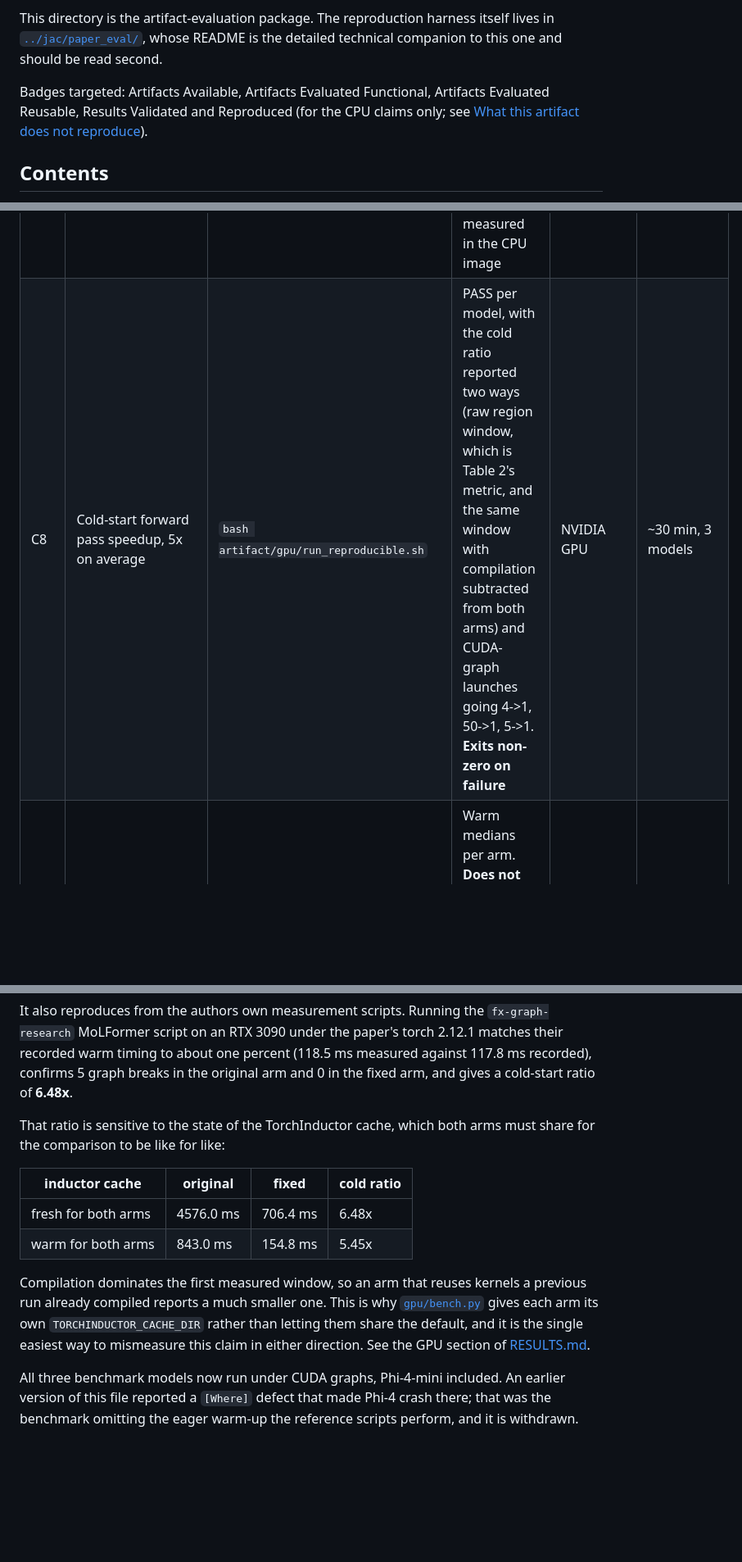
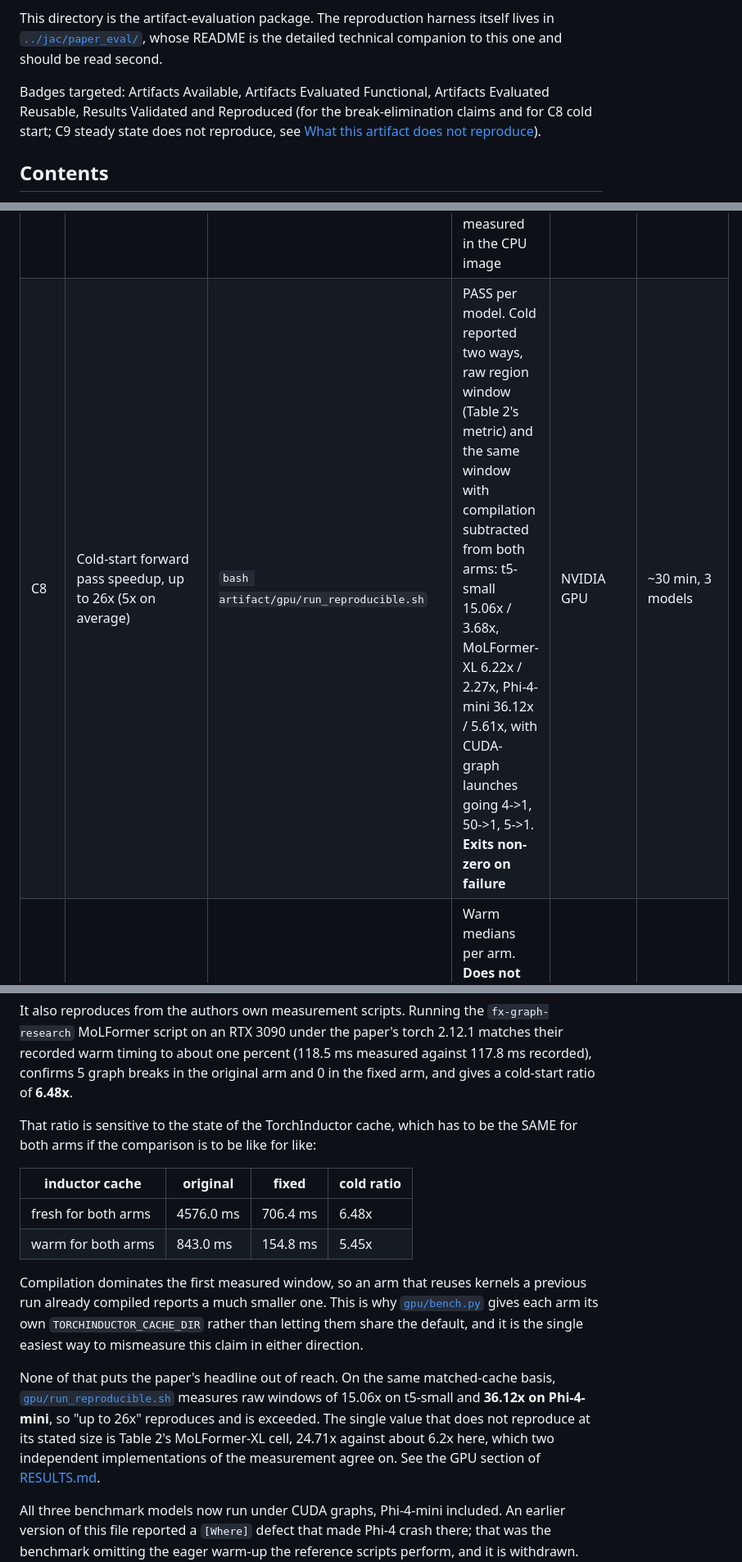
Before and after one commit to savini98/CGO_AE_GraphMend, a Markdown page: artifact/README.md, 3 parts joined by grey strips. Shown at 82% size. GitHub-like rendering; blank space fills up the shorter version.

```diff
--- a/artifact/README.md
+++ b/artifact/README.md
@@ -11,8 +11,9 @@ README is the detailed technical companion to this one and should be read
 second.
 
 Badges targeted: Artifacts Available, Artifacts Evaluated Functional, Artifacts
-Evaluated Reusable, Results Validated and Reproduced (for the CPU claims only;
-see [What this artifact does not reproduce](#what-this-artifact-does-not-reproduce)).
+Evaluated Reusable, Results Validated and Reproduced (for the break-elimination
+claims and for C8 cold start; C9 steady state does not reproduce, see
+[What this artifact does not reproduce](#what-this-artifact-does-not-reproduce)).
 
 ## Contents
 
@@ -186,7 +187,7 @@ relative to the repository root.
 | C5 | Table 2 rows that are correctly **not** fixed: longformer 40%, clap 0% | `PYTHONPATH=$PWD python -m paper_eval.run_eval longformer-base-4096 clap-htsat-fused` | `5 -> 3` (40%) and `2 -> 2` (0%). A clean sweep here would be the failure | CPU | ~10 to 25 min cold (est.) |
 | C6 | Break-cause attribution (Table 2's DC / LC / VG / DS / DO / TI column) | `PYTHONPATH=$PWD python -m paper_eval.run_why longformer-base-4096 on` | Per-break reason text and source location, so a surviving break can be checked against the paper's declared out-of-scope category | CPU | ~3 to 10 min per model (est.) |
 | C7 | The 6 network rows (Hub remote code, `trust_remote_code`) | `PYTHONPATH=$PWD python -m paper_eval.run_eval Florence-2 MoLFormer-XL-both10pct chronos-bolt-small Qwen-Audio-Chat stella-en-400M-v5 moe-minicpm-x4-base` | See the network table below. All 6 match Table 2; `stella-en-400M-v5` needs CUDA and xformers and cannot be measured in the CPU image | CPU + network | ~1 to 2 h plus downloads (est.) |
-| C8 | Cold-start forward pass speedup, 5x on average | `bash artifact/gpu/run_reproducible.sh` | PASS per model, with the cold ratio reported two ways (raw region window, which is Table 2's metric, and the same window with compilation subtracted from both arms) and CUDA-graph launches going 4->1, 50->1, 5->1. **Exits non-zero on failure** | NVIDIA GPU | ~30 min, 3 models |
+| C8 | Cold-start forward pass speedup, up to 26x (5x on average) | `bash artifact/gpu/run_reproducible.sh` | PASS per model. Cold reported two ways, raw region window (Table 2's metric) and the same window with compilation subtracted from both arms: t5-small 15.06x / 3.68x, MoLFormer-XL 6.22x / 2.27x, Phi-4-mini 36.12x / 5.61x, with CUDA-graph launches going 4->1, 50->1, 5->1. **Exits non-zero on failure** | NVIDIA GPU | ~30 min, 3 models |
 | C9 | Steady-state forward pass speedup, up to 1.39x | `bash artifact/gpu/run_open_questions.sh` | Warm medians per arm. **Does not reproduce**: measures about 1.03x against Table 2's 1.13x. This script reports and never gates, so it always exits 0 | NVIDIA GPU | ~30 min, 3 models |
 | C10 | Throughput improvement, up to 15% | same | Reproduces only where the mechanism applies: MoLFormer-XL gains about 70% at batch 1 where it sheds 49 of 50 CUDA-graph launches, and nothing at large batch | NVIDIA GPU | included above |
 
@@ -341,8 +342,8 @@ It also reproduces from the authors own measurement scripts. Running the
 measured against 117.8 ms recorded), confirms 5 graph breaks in the original
 arm and 0 in the fixed arm, and gives a cold-start ratio of **6.48x**.
 
-That ratio is sensitive to the state of the TorchInductor cache, which both
-arms must share for the comparison to be like for like:
+That ratio is sensitive to the state of the TorchInductor cache, which has to
+be the SAME for both arms if the comparison is to be like for like:
 
 | inductor cache | original | fixed | cold ratio |
 |---|---|---|---|
@@ -353,7 +354,14 @@ Compilation dominates the first measured window, so an arm that reuses kernels
 a previous run already compiled reports a much smaller one. This is why
 [`gpu/bench.py`](gpu/bench.py) gives each arm its own `TORCHINDUCTOR_CACHE_DIR`
 rather than letting them share the default, and it is the single easiest way to
-mismeasure this claim in either direction. See the GPU section of
+mismeasure this claim in either direction.
+
+None of that puts the paper's headline out of reach. On the same matched-cache
+basis, [`gpu/run_reproducible.sh`](gpu/run_reproducible.sh) measures raw windows
+of 15.06x on t5-small and **36.12x on Phi-4-mini**, so "up to 26x" reproduces
+and is exceeded. The single value that does not reproduce at its stated size is
+Table 2's MoLFormer-XL cell, 24.71x against about 6.2x here, which two
+independent implementations of the measurement agree on. See the GPU section of
 [RESULTS.md](RESULTS.md).
 
 All three benchmark models now run under CUDA graphs, Phi-4-mini included. An
```
Also changed, not shown: README.md (+19 -10 lines), artifact/RESULTS.md (+10 -0 lines).
